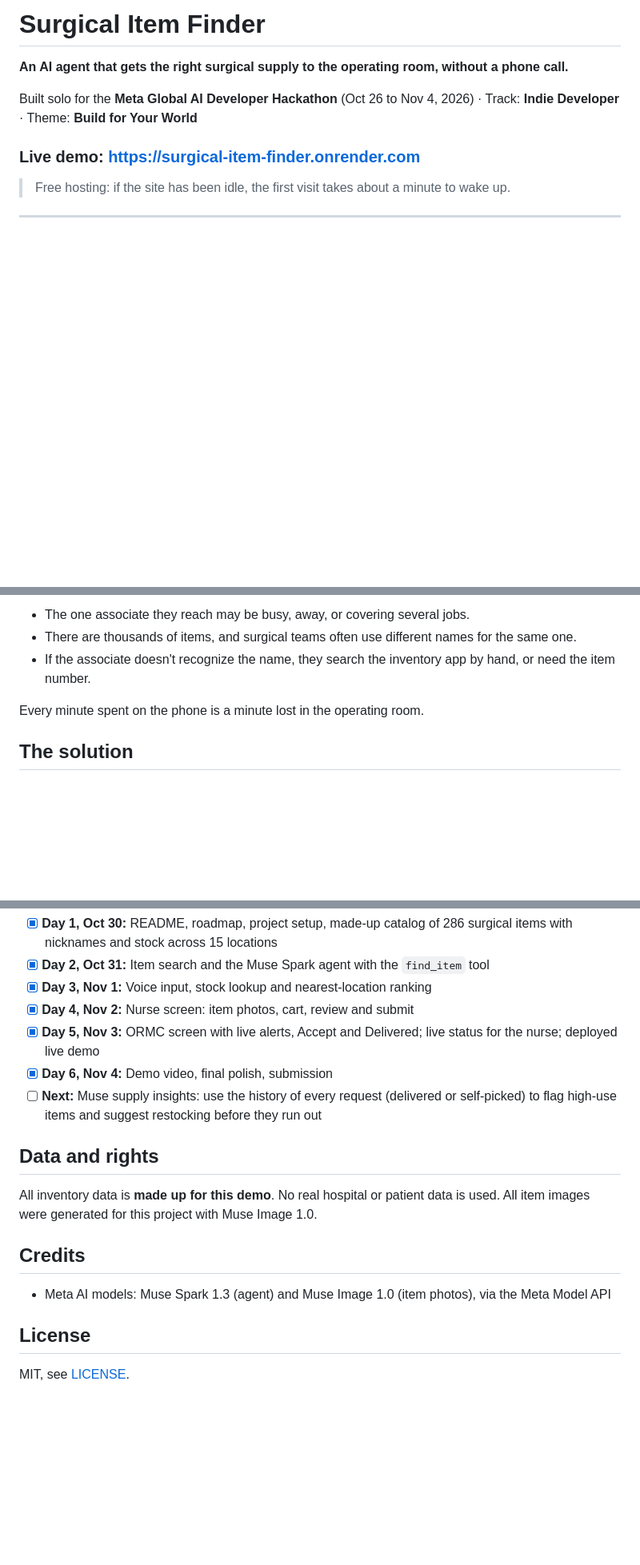
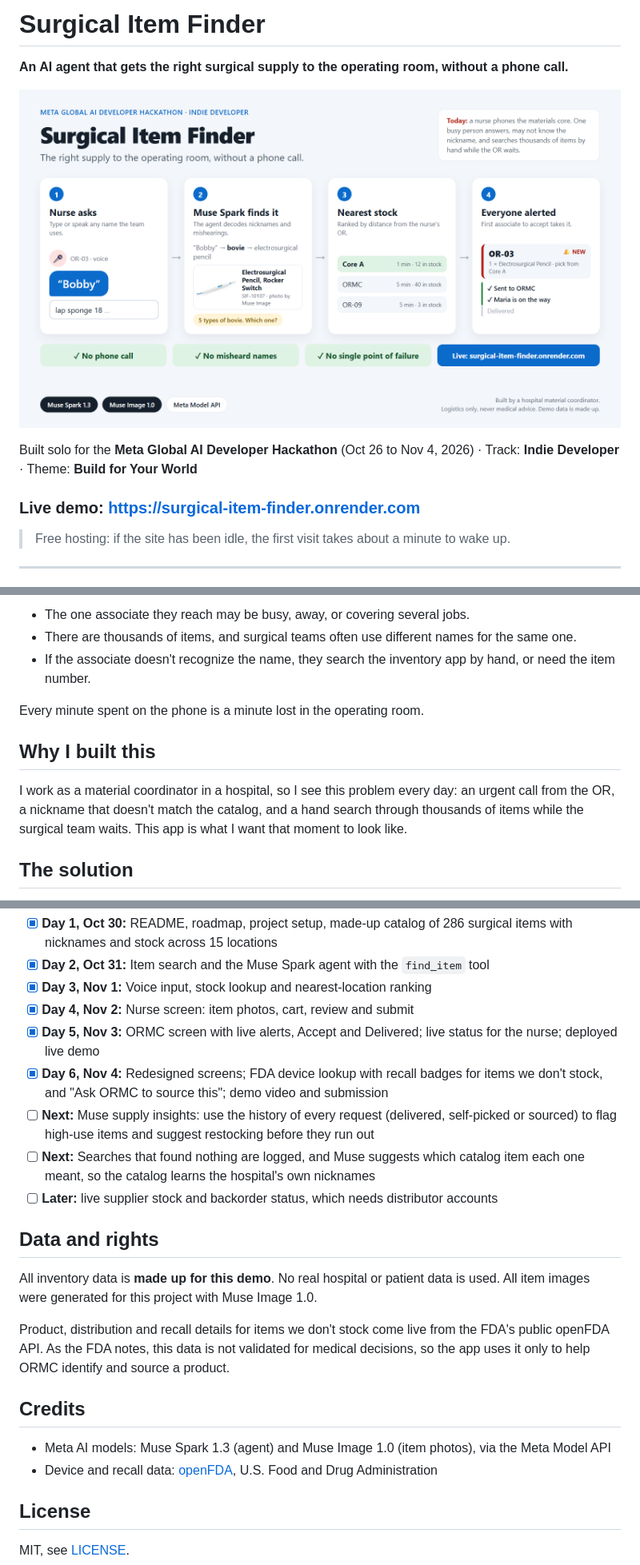
Before and after one commit to ChotanSharma/surgical-item-finder, a Markdown page: README.md, 3 parts joined by grey strips. Shown at 80% size. GitHub-like rendering; pictures changed too: docs/concept.png (added); blank space fills up the shorter version.

Commit message:
README: FDA lookup, why I built this, concept graphic, 104 tests

```diff
--- a/README.md
+++ b/README.md
@@ -1,6 +1,8 @@
 # Surgical Item Finder
 
 **An AI agent that gets the right surgical supply to the operating room, without a phone call.**
+
+![How Surgical Item Finder works](docs/concept.png)
 
 Built solo for the **Meta Global AI Developer Hackathon** (Oct 26 to Nov 4, 2026) · Track: **Indie Developer** · Theme: **Build for Your World**
 
@@ -20,6 +22,10 @@ During surgery, when a nurse needs an item, they call or message the ORMC (Opera
 
 Every minute spent on the phone is a minute lost in the operating room.
 
+## Why I built this
+
+I work as a material coordinator in a hospital, so I see this problem every day: an urgent call from the OR, a nickname that doesn't match the catalog, and a hand search through thousands of items while the surgical team waits. This app is what I want that moment to look like.
+
 ## The solution
 
 1. The nurse picks their OR, then **types or speaks** the item name, using whatever name they know: "bovie", "lap sponge", or a misheard "Bobby".
@@ -95,16 +107,21 @@ All code, data and assets in this repo were created during the event. Each day's
 - [x] **Day 3, Nov 1:** Voice input, stock lookup and nearest-location ranking
 - [x] **Day 4, Nov 2:** Nurse screen: item photos, cart, review and submit
 - [x] **Day 5, Nov 3:** ORMC screen with live alerts, Accept and Delivered; live status for the nurse; deployed live demo
-- [x] **Day 6, Nov 4:** Demo video, final polish, submission
-- [ ] **Next:** Muse supply insights: use the history of every request (delivered or self-picked) to flag high-use items and suggest restocking before they run out
+- [x] **Day 6, Nov 4:** Redesigned screens; FDA device lookup with recall badges for items we don't stock, and "Ask ORMC to source this"; demo video and submission
+- [ ] **Next:** Muse supply insights: use the history of every request (delivered, self-picked or sourced) to flag high-use items and suggest restocking before they run out
+- [ ] **Next:** Searches that found nothing are logged, and Muse suggests which catalog item each one meant, so the catalog learns the hospital's own nicknames
+- [ ] **Later:** live supplier stock and backorder status, which needs distributor accounts
 
 ## Data and rights
 
 All inventory data is **made up for this demo**. No real hospital or patient data is used. All item images were generated for this project with Muse Image 1.0.
 
+Product, distribution and recall details for items we don't stock come live from the FDA's public openFDA API. As the FDA notes, this data is not validated for medical decisions, so the app uses it only to help ORMC identify and source a product.
+
 ## Credits
 
 - Meta AI models: Muse Spark 1.3 (agent) and Muse Image 1.0 (item photos), via the Meta Model API
+- Device and recall data: [openFDA](https://open.fda.gov/), U.S. Food and Drug Administration
 
 ## License
 
```
Also changed, not shown: other parts of README.md (+12 -6 lines).
